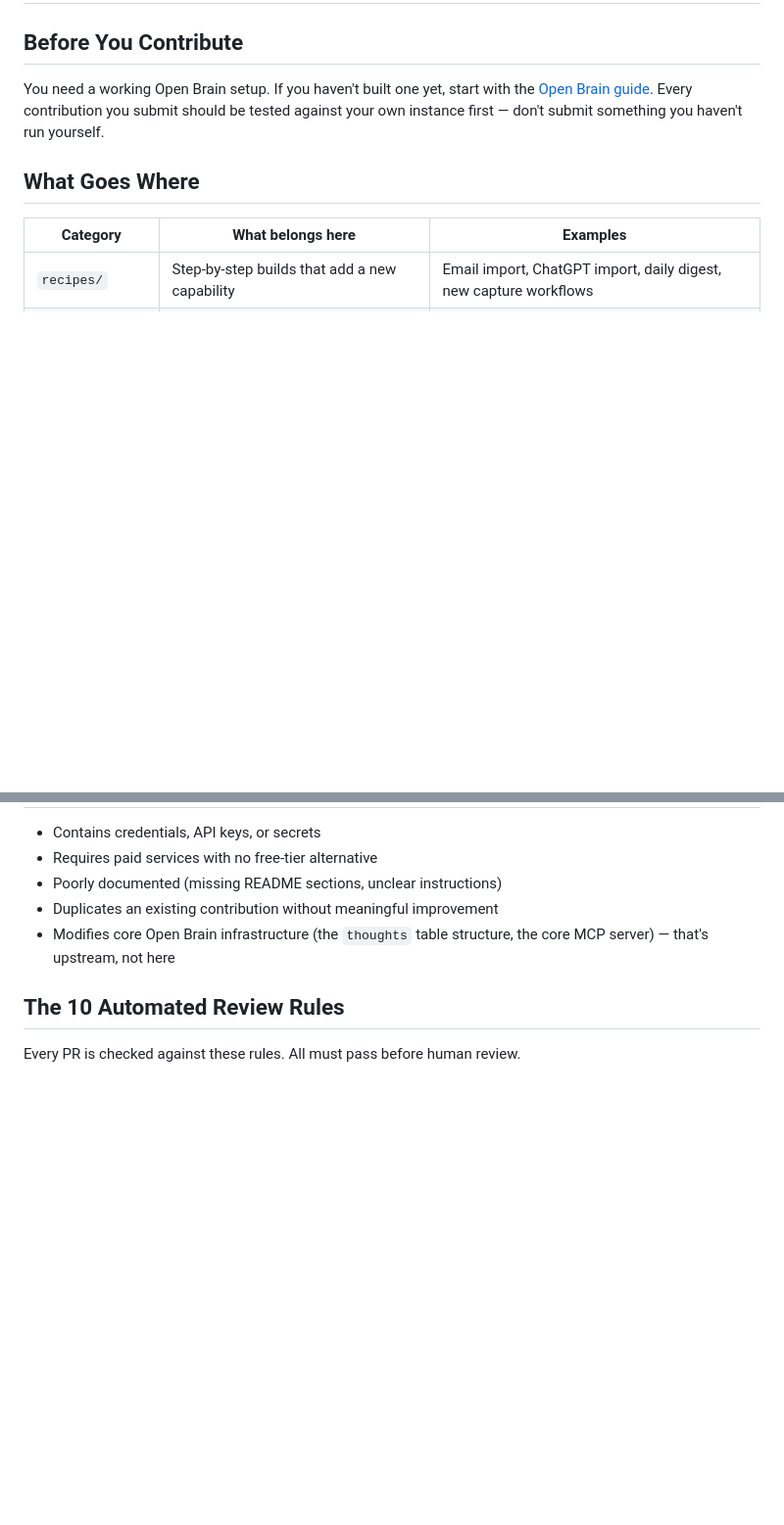
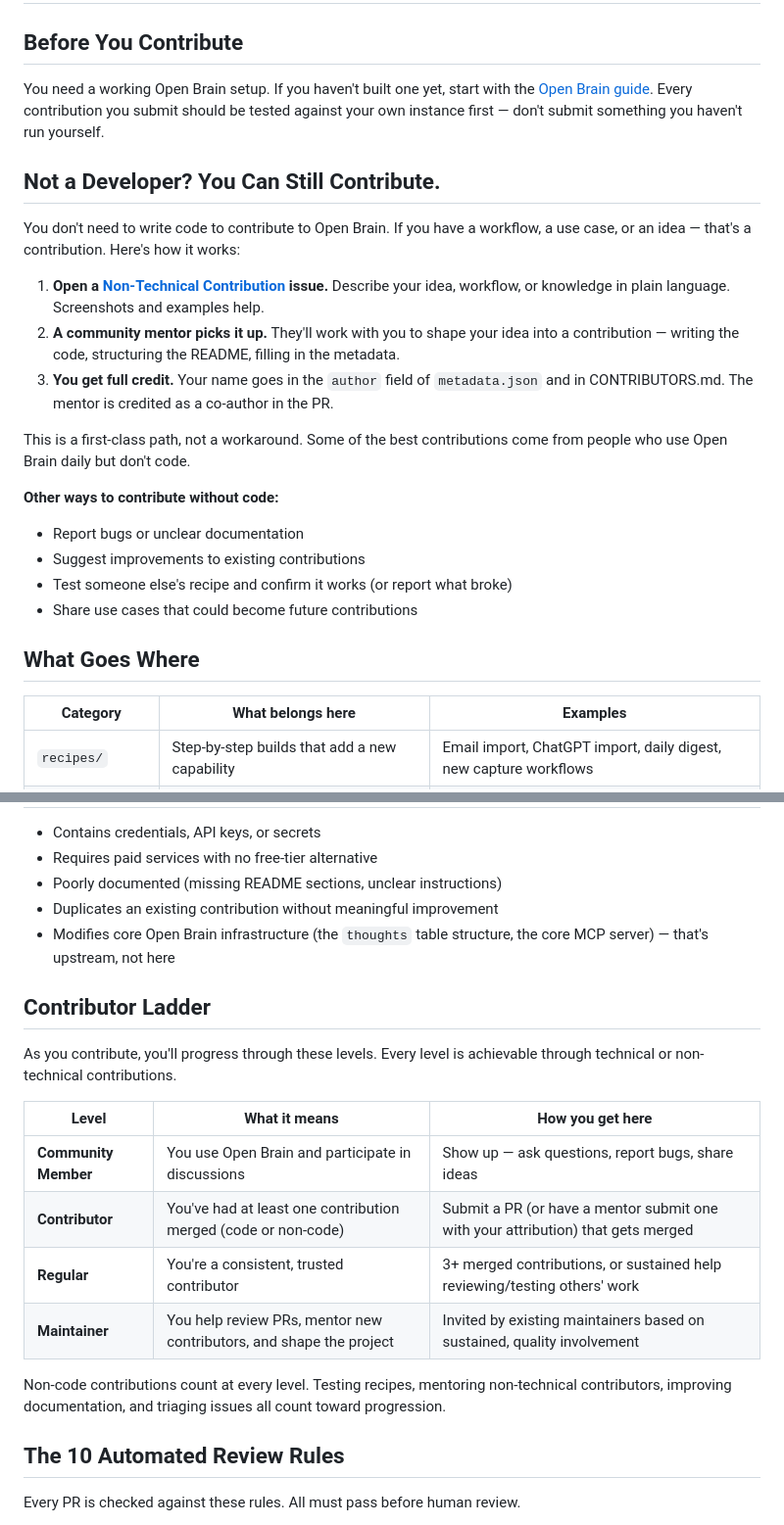
Before and after one commit to lucifer/OB1, a Markdown page: CONTRIBUTING.md, 2 parts joined by grey strips. Shown at 98% size. Drawn GitHub-style; blank space fills up the shorter version.

```diff
--- a/CONTRIBUTING.md
+++ b/CONTRIBUTING.md
@@ -3,6 +3,22 @@
 ## Before You Contribute
 
 You need a working Open Brain setup. If you haven't built one yet, start with the [Open Brain guide](https://promptkit.natebjones.com/20260224_uq1_guide_main). Every contribution you submit should be tested against your own instance first — don't submit something you haven't run yourself.
+
+## Not a Developer? You Can Still Contribute.
+
+You don't need to write code to contribute to Open Brain. If you have a workflow, a use case, or an idea — that's a contribution. Here's how it works:
+
+1. **Open a [Non-Technical Contribution](../../issues/new?template=non-technical-contribution.yml) issue.** Describe your idea, workflow, or knowledge in plain language. Screenshots and examples help.
+2. **A community mentor picks it up.** They'll work with you to shape your idea into a contribution — writing the code, structuring the README, filling in the metadata.
+3. **You get full credit.** Your name goes in the `author` field of `metadata.json` and in CONTRIBUTORS.md. The mentor is credited as a co-author in the PR.
+
+This is a first-class path, not a workaround. Some of the best contributions come from people who use Open Brain daily but don't code.
+
+**Other ways to contribute without code:**
+- Report bugs or unclear documentation
+- Suggest improvements to existing contributions
+- Test someone else's recipe and confirm it works (or report what broke)
+- Share use cases that could become future contributions
 
 ## What Goes Where
 
@@ -93,6 +109,19 @@ Every contribution needs a `metadata.json` file. Here's the template:
 - Duplicates an existing contribution without meaningful improvement
 - Modifies core Open Brain infrastructure (the `thoughts` table structure, the core MCP server) — that's upstream, not here
 
+## Contributor Ladder
+
+As you contribute, you'll progress through these levels. Every level is achievable through technical or non-technical contributions.
+
+| Level | What it means | How you get here |
+|-------|---------------|------------------|
+| **Community Member** | You use Open Brain and participate in discussions | Show up — ask questions, report bugs, share ideas |
+| **Contributor** | You've had at least one contribution merged (code or non-code) | Submit a PR (or have a mentor submit one with your attribution) that gets merged |
+| **Regular** | You're a consistent, trusted contributor | 3+ merged contributions, or sustained help reviewing/testing others' work |
+| **Maintainer** | You help review PRs, mentor new contributors, and shape the project | Invited by existing maintainers based on sustained, quality involvement |
+
+Non-code contributions count at every level. Testing recipes, mentoring non-technical contributors, improving documentation, and triaging issues all count toward progression.
+
 ## The 10 Automated Review Rules
 
 Every PR is checked against these rules. All must pass before human review.
```
Also changed, not shown: CONTRIBUTORS.md (added, +30 -0 lines).
